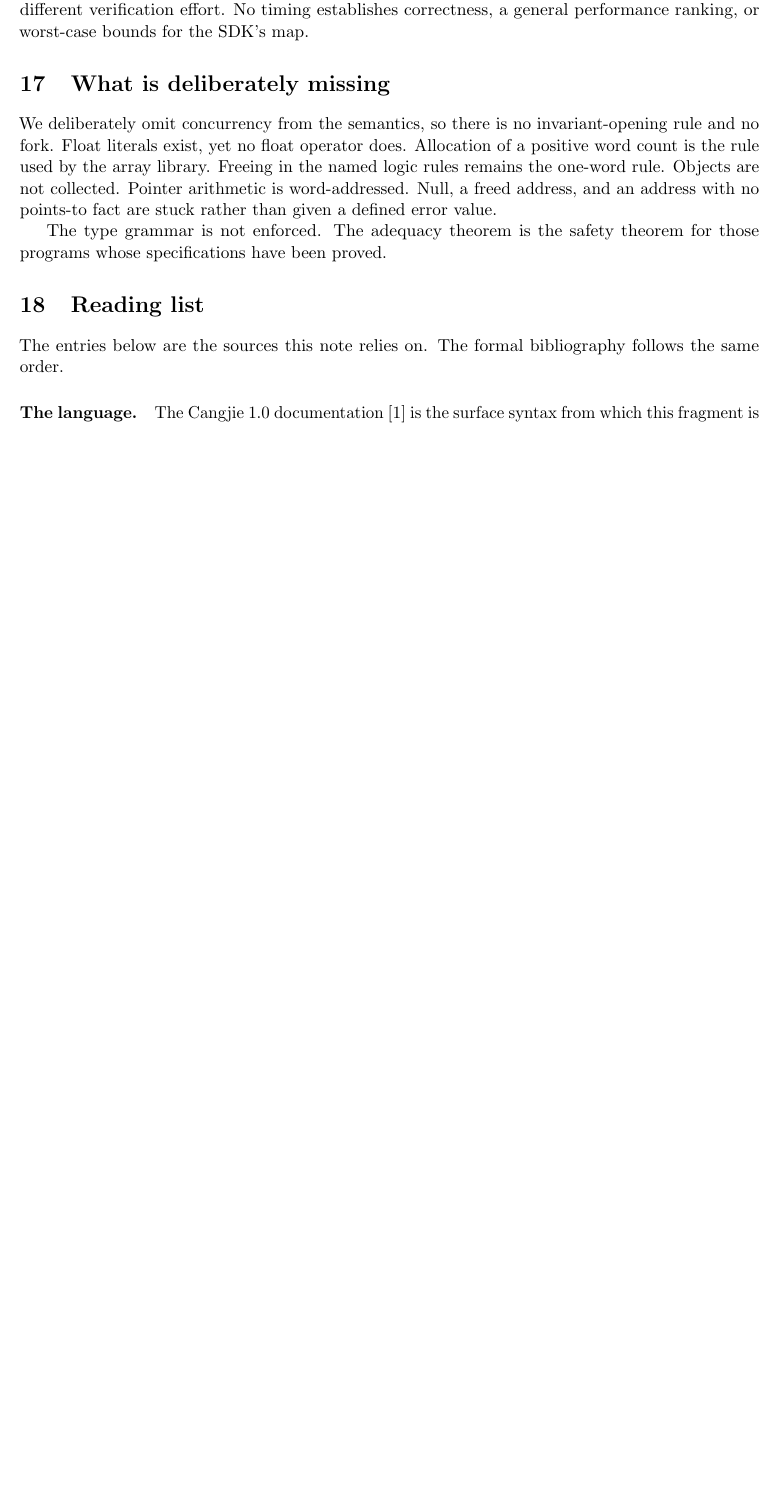
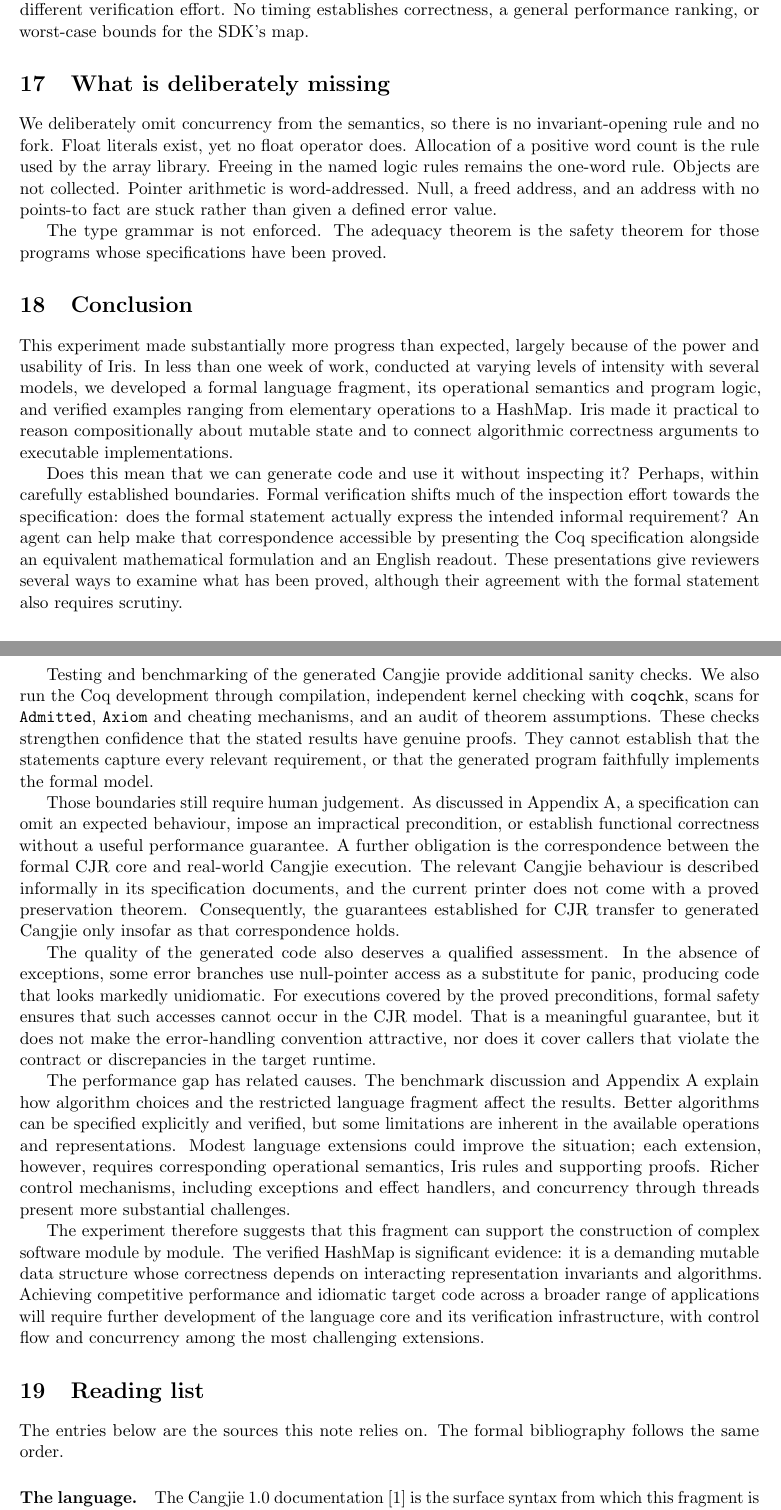
Before and after one commit to danghica/cjr, a LaTeX paper (paper/cjr-tutorial.tex): part of page 119 of 122 before the commit and two parts of pages 120 and 121 of 124 after it, the two joined at a grey line, cut so that both start at the same text, the shorter picture padded with empty space. The pictures show the PDF file paper/cjr-tutorial.pdf that the author committed with the source.

Commit message:
Add tutorial conclusion on verification and language limitations

```diff
--- a/paper/cjr-tutorial.tex
+++ b/paper/cjr-tutorial.tex
@@ -3830,6 +3830,23 @@ Null, a freed address, and an address with no points-to fact are stuck rather th
 The type grammar is not enforced.
 The adequacy theorem is the safety theorem for those programs whose specifications have been proved.
 
+\section{Conclusion}
+\label{sec:conclusion}
+
+This experiment made substantially more progress than expected, largely because of the power and usability of Iris. In less than one week of work, conducted at varying levels of intensity with several models, we developed a formal language fragment, its operational semantics and program logic, and verified examples ranging from elementary operations to a HashMap. Iris made it practical to reason compositionally about mutable state and to connect algorithmic correctness arguments to executable implementations.
+
+Does this mean that we can generate code and use it without inspecting it? Perhaps, within carefully established boundaries. Formal verification shifts much of the inspection effort towards the specification: does the formal statement actually express the intended informal requirement? An agent can help make that correspondence accessible by presenting the Coq specification alongside an equivalent mathematical formulation and an English readout. These presentations give reviewers several ways to examine what has been proved, although their agreement with the formal statement also requires scrutiny.
+
+Testing and benchmarking of the generated Cangjie provide additional sanity checks. We also run the Coq development through compilation, independent kernel checking with \texttt{coqchk}, scans for \texttt{Admitted}, \texttt{Axiom} and cheating mechanisms, and an audit of theorem assumptions. These checks strengthen confidence that the stated results have genuine proofs. They cannot establish that the statements capture every relevant requirement, or that the generated program faithfully implements the formal model.
+
+Those boundaries still require human judgement. As discussed in Appendix~\ref{sec:limitations}, a specification can omit an expected behaviour, impose an impractical precondition, or establish functional correctness without a useful performance guarantee. A further obligation is the correspondence between the formal CJR core and real-world Cangjie execution. The relevant Cangjie behaviour is described informally in its specification documents, and the current printer does not come with a proved preservation theorem. Consequently, the guarantees established for CJR transfer to generated Cangjie only insofar as that correspondence holds.
+
+The quality of the generated code also deserves a qualified assessment. In the absence of exceptions, some error branches use null-pointer access as a substitute for panic, producing code that looks markedly unidiomatic. For executions covered by the proved preconditions, formal safety ensures that such accesses cannot occur in the CJR model. That is a meaningful guarantee, but it does not make the error-handling convention attractive, nor does it cover callers that violate the contract or discrepancies in the target runtime.
+
+The performance gap has related causes. The benchmark discussion and Appendix~\ref{sec:limitations} explain how algorithm choices and the restricted language fragment affect the results. Better algorithms can be specified explicitly and verified, but some limitations are inherent in the available operations and representations. Modest language extensions could improve the situation; each extension, however, requires corresponding operational semantics, Iris rules and supporting proofs. Richer control mechanisms, including exceptions and effect handlers, and concurrency through threads present more substantial challenges.
+
+The experiment therefore suggests that this fragment can support the construction of complex software module by module. The verified HashMap is significant evidence: it is a demanding mutable data structure whose correctness depends on interacting representation invariants and algorithms. Achieving competitive performance and idiomatic target code across a broader range of applications will require further development of the language core and its verification infrastructure, with control flow and concurrency among the most challenging extensions.
+
 \section{Reading list}
 
 The entries below are the sources this note relies on.
```
Also changed, not shown: paper/cjr-tutorial.pdf.
